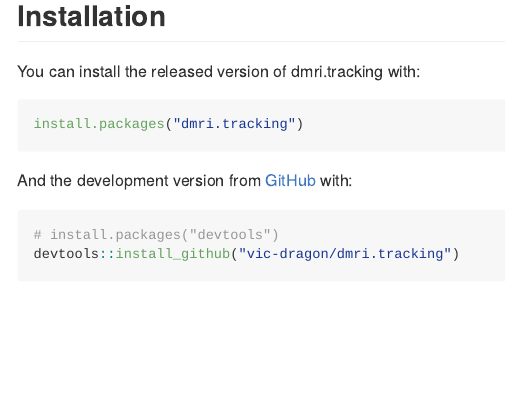
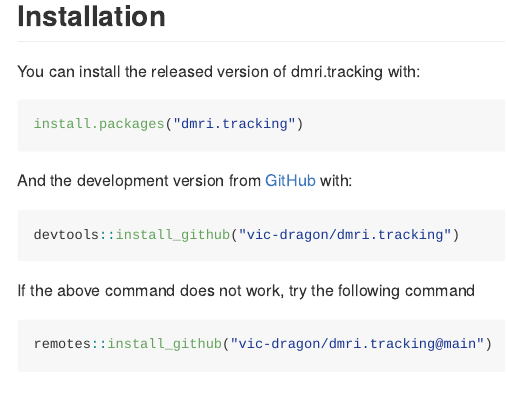
Before and after one commit to vic-dragon/dmri.tracking, an R Markdown document (README.Rmd): the page in a window 1100 px wide, from 190 px down. The pictures show the output file README.md that the author committed with the source, drawn offline in the style of GitHub; long lines of code are wrapped; badge pictures from the web are left out.

Commit message:
little more explanation

````diff
--- a/README.Rmd
+++ b/README.Rmd
@@ -32,8 +32,11 @@ install.packages("dmri.tracking")
 And the development version from [GitHub](https://github.com/) with:
 
 ``` r
-# install.packages("devtools")
 devtools::install_github("vic-dragon/dmri.tracking")
+```
+If the above command does not work, try the following command
+```r
+remotes::install_github("vic-dragon/dmri.tracking@main")
 ```
 ## Example
 
````
Also changed, not shown: README.md, 2 other files.
